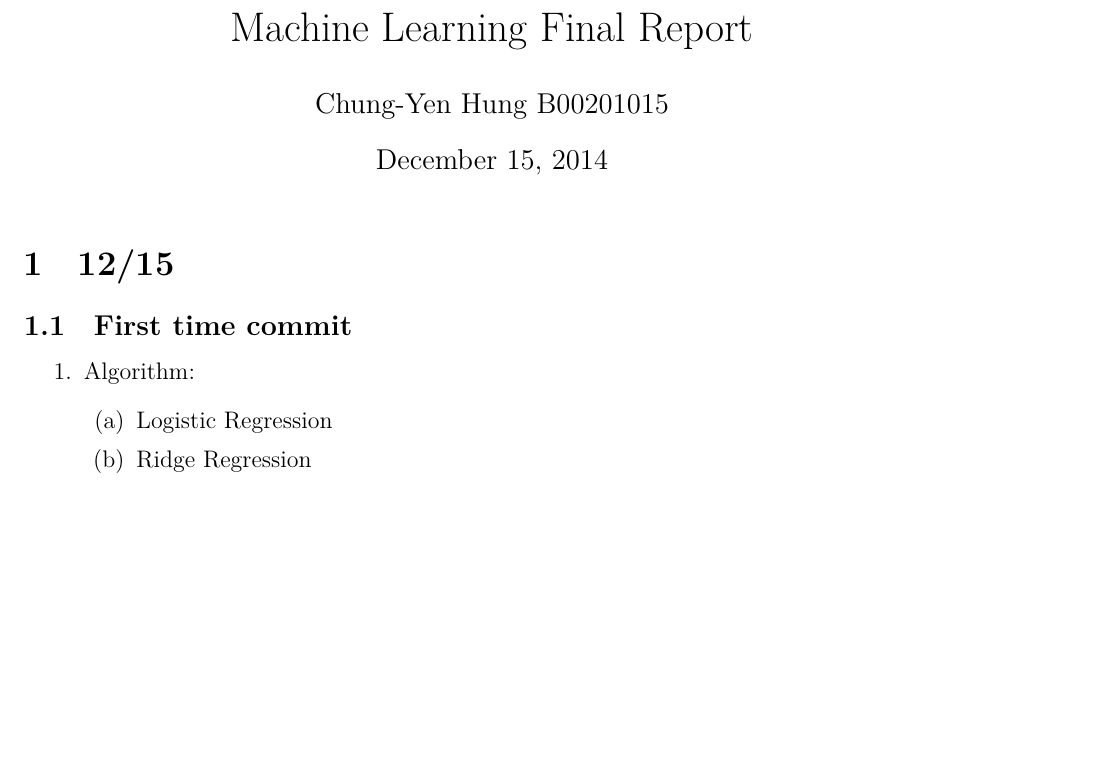
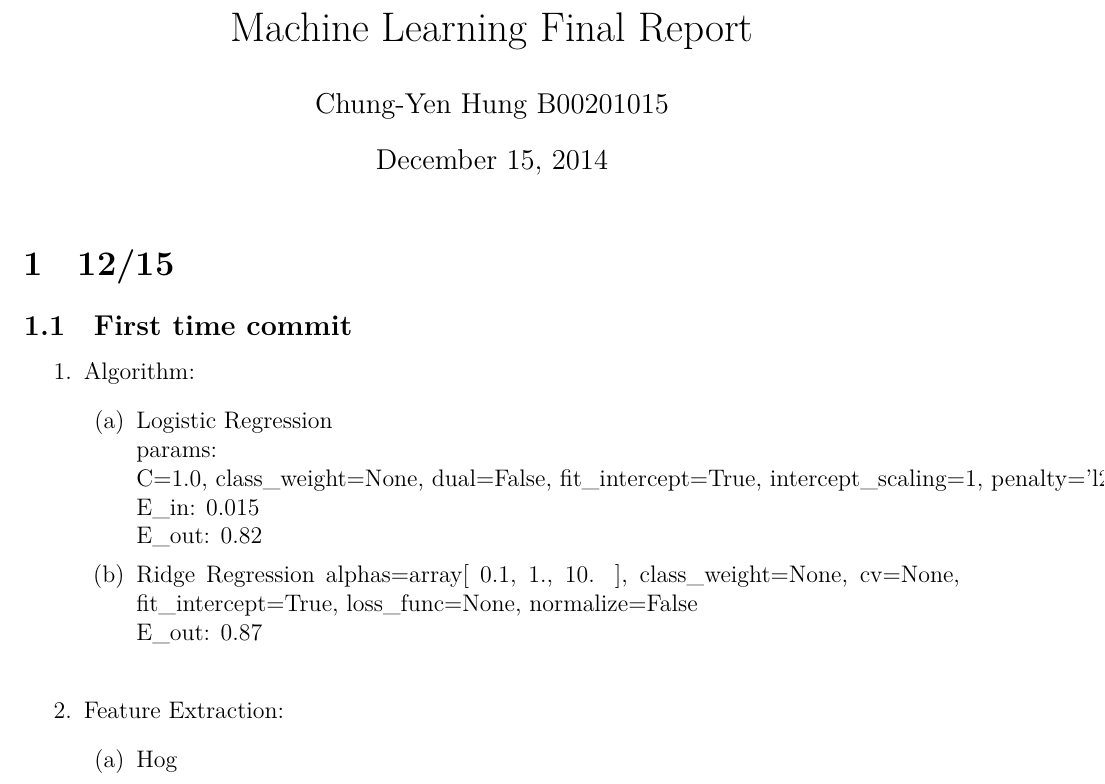
Before and after one commit to Terryhung/number_pattern_recognition, a LaTeX document (report/report.tex): part of the page, cut so that both start at the same text, the shorter picture padded with empty space. Compiled offline with XeLaTeX; a missing font is replaced by an installed copy or a similar font.

Commit message:
Add new comment in report

```diff
--- a/report/report.tex
+++ b/report/report.tex
@@ -71,9 +71,20 @@
 \begin{enumerate}
     \item Algorithm:
       \begin{enumerate}
-          \item Logistic Regression
+          \item Logistic Regression \\
+            params: \\
+            \text{C=1.0, class\_weight=None, dual=False, fit\_intercept=True, intercept\_scaling=1, penalty='l2' \\}
+            \text{E\_in}: 0.015 \\
+            E\_out: 0.82
           \item Ridge Regression
+            alphas=array[  0.1,   1.,  10. ], class\_weight=None, cv=None, fit\_intercept=True, loss\_func=None, normalize=False \\
+            E\_out: 0.87 \\
       \end{enumerate}
+    \item Feature Extraction:
+      \begin{enumerate}
+          \item Hog
+      \end{enumerate}
+
 \end{enumerate}
 
 \end{document}
```
Also changed, not shown: report/report.pdf, 1 other file.
